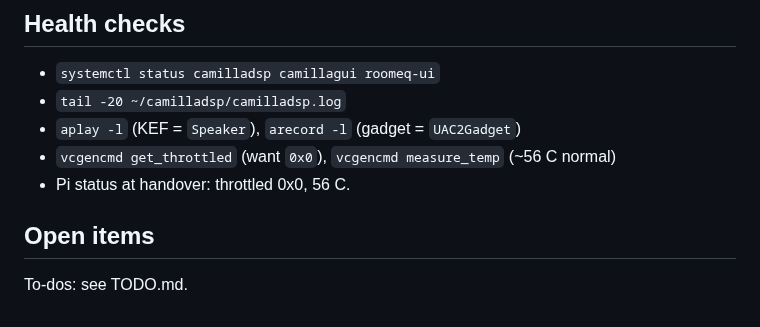
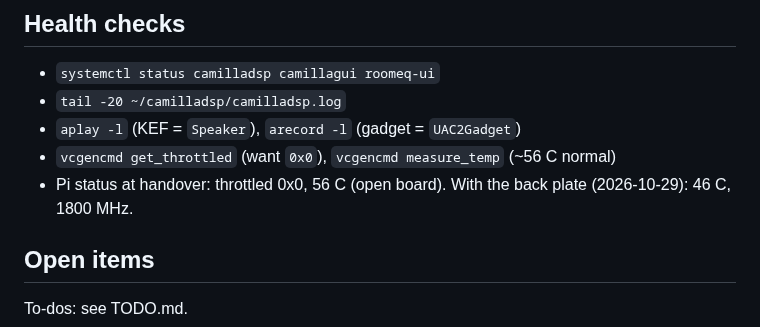
Before and after one commit to tosandeepjoshi-max/room-eq, a Markdown page: CLAUDE.md, the part around the change. Drawn GitHub-style.

Commit message:
Pi back plate fitted: 46 C, no throttling
Co-Authored-By: Claude Opus 5.5 <noreply@anthropic.com>

```diff
--- a/CLAUDE.md
+++ b/CLAUDE.md
@@ -467,7 +467,7 @@ reset): moved to its own project `Projects/personal/shield` on 2026-10-29 (compl
 - `tail -20 ~/camilladsp/camilladsp.log`
 - `aplay -l` (KEF = `Speaker`), `arecord -l` (gadget = `UAC2Gadget`)
 - `vcgencmd get_throttled` (want `0x0`), `vcgencmd measure_temp` (~56 C normal)
-- Pi status at handover: throttled 0x0, 56 C.
+- Pi status at handover: throttled 0x0, 56 C (open board). With the back plate (2026-10-29): 46 C, 1800 MHz.
 
 ## Open items
 
```
Also changed, not shown: TODO.md (+1 -1 lines).
